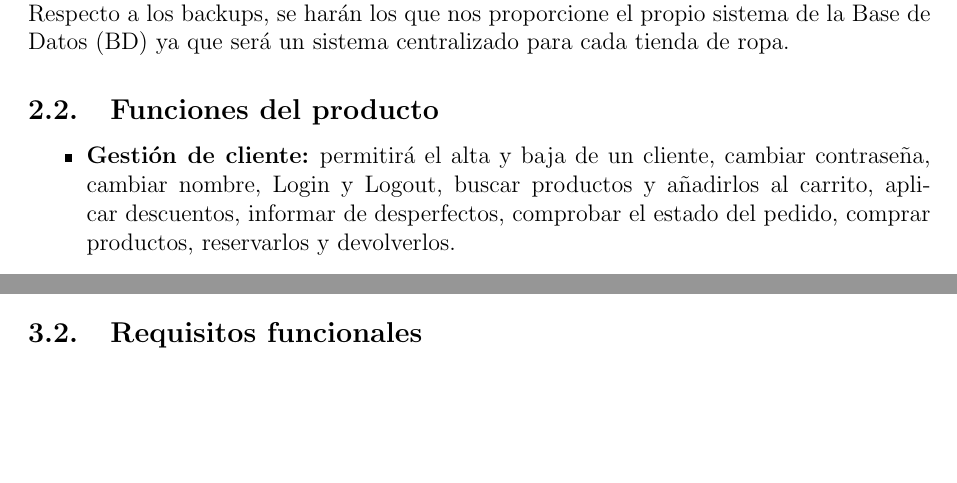
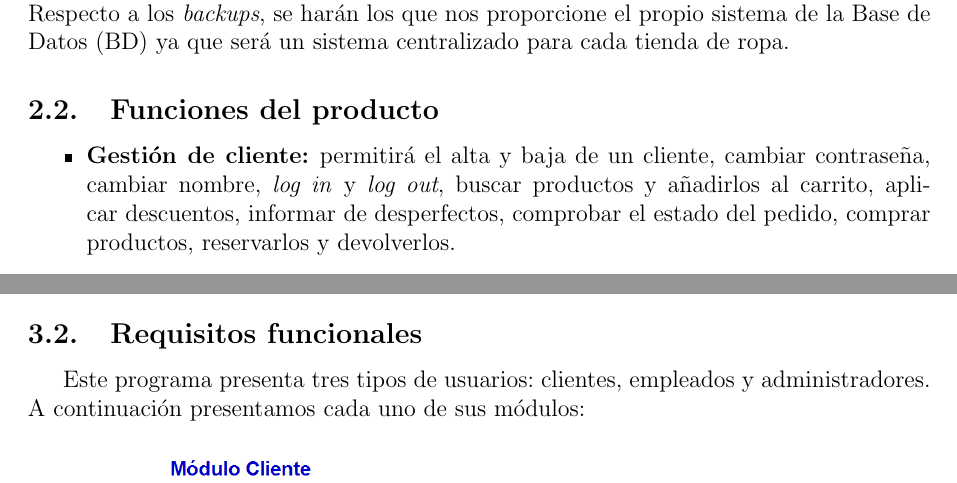
Before and after one commit to ALK222/IS1, a LaTeX document (p1/main.tex, which reads p1/tex_files/especifico.tex, p1/tex_files/general.tex): two parts of pages 6 and 10 of 36 before the commit and two parts of pages 6 and 9 of 37 after it, joined at a grey line, cut so that both start at the same text, the shorter picture padded with empty space. Compiled offline with pdfLaTeX.

Commit message:
correcciones varias

```diff
--- a/p1/tex_files/especifico.tex
+++ b/p1/tex_files/especifico.tex
@@ -27,3 +30,5 @@ Factura tras una compra. La compra de un producto generará un ticket el cual se
+\subsection{Requisitos funcionales}
+Este programa presenta tres tipos de usuarios: clientes, empleados y administradores. A continuación presentamos cada uno de sus módulos:
 \begin{figure}[H]
     \centering
     \includegraphics[width=0.7\textwidth]{Use_Cases/Módulo_Cliente.png}
--- a/p1/tex_files/general.tex
+++ b/p1/tex_files/general.tex
@@ -5,12 +5,12 @@ El software de este proyecto está diseñado tanto para integrarse con las tecno
 En un principio el producto estará adaptado para gestionar los trámites de compra entre los clientes y la propia tienda de ropa. También se adaptará para un acceso multiplataforma.
 
 Desde un punto de vista de la adaptación dentro del propio software que usa la tienda de ropa, la aplicación será compatible con cualquier sistema operativo.\\
-Respecto a los backups, se harán los que nos proporcione el propio sistema de la \gls{bd} ya que será un sistema centralizado para cada tienda de ropa.
+Respecto a los \textit{backups}, se harán los que nos proporcione el propio sistema de la \gls{bd} ya que será un sistema centralizado para cada tienda de ropa.
 \subsection{Funciones del producto}
 \begin{itemize}
-    \item\textbf{Gestión de cliente: }permitirá el alta y baja de un cliente, cambiar contraseña, cambiar nombre, Login y Logout, buscar productos y añadirlos al carrito, aplicar descuentos, informar de desperfectos, comprobar el estado del pedido, comprar productos, reservarlos y devolverlos.
-    \item\textbf{Gestión de administrador: }permitirá tanto el alta como la baja de un administrador, sancionar a un cliente, cambiar contraseña, cambiar nombre, Login y Logout, gestión de inventario cómo actualizar Stock, quitar productos, añadir promociones y quitarlas.
-    \item\textbf{Gestión de empleado: }permitirá el alta y baja de un empleado, cambiar contraseña, cambiar nombre, Login y Logout.
+    \item\textbf{Gestión de cliente: }permitirá el alta y baja de un cliente, cambiar contraseña, cambiar nombre, \textit{log in} y \textit{log out}, buscar productos y añadirlos al carrito, aplicar descuentos, informar de desperfectos, comprobar el estado del pedido, comprar productos, reservarlos y devolverlos.
+    \item\textbf{Gestión de administrador: }permitirá tanto el alta como la baja de un administrador, sancionar a un cliente, cambiar contraseña, cambiar nombre, \textit{log in} y \textit{log out}, gestión de inventario cómo actualizar Stock, quitar productos, añadir promociones y quitarlas.
+    \item\textbf{Gestión de empleado: }permitirá el alta y baja de un empleado, cambiar contraseña, cambiar nombre, \textit{log in} y \textit{log out}.
 \end{itemize}
 
 \subsection{Características del usuario}
```
Also changed, not shown: p1/main.pdf, p1/tex_files/especifico.tex (10 more changed lines).
